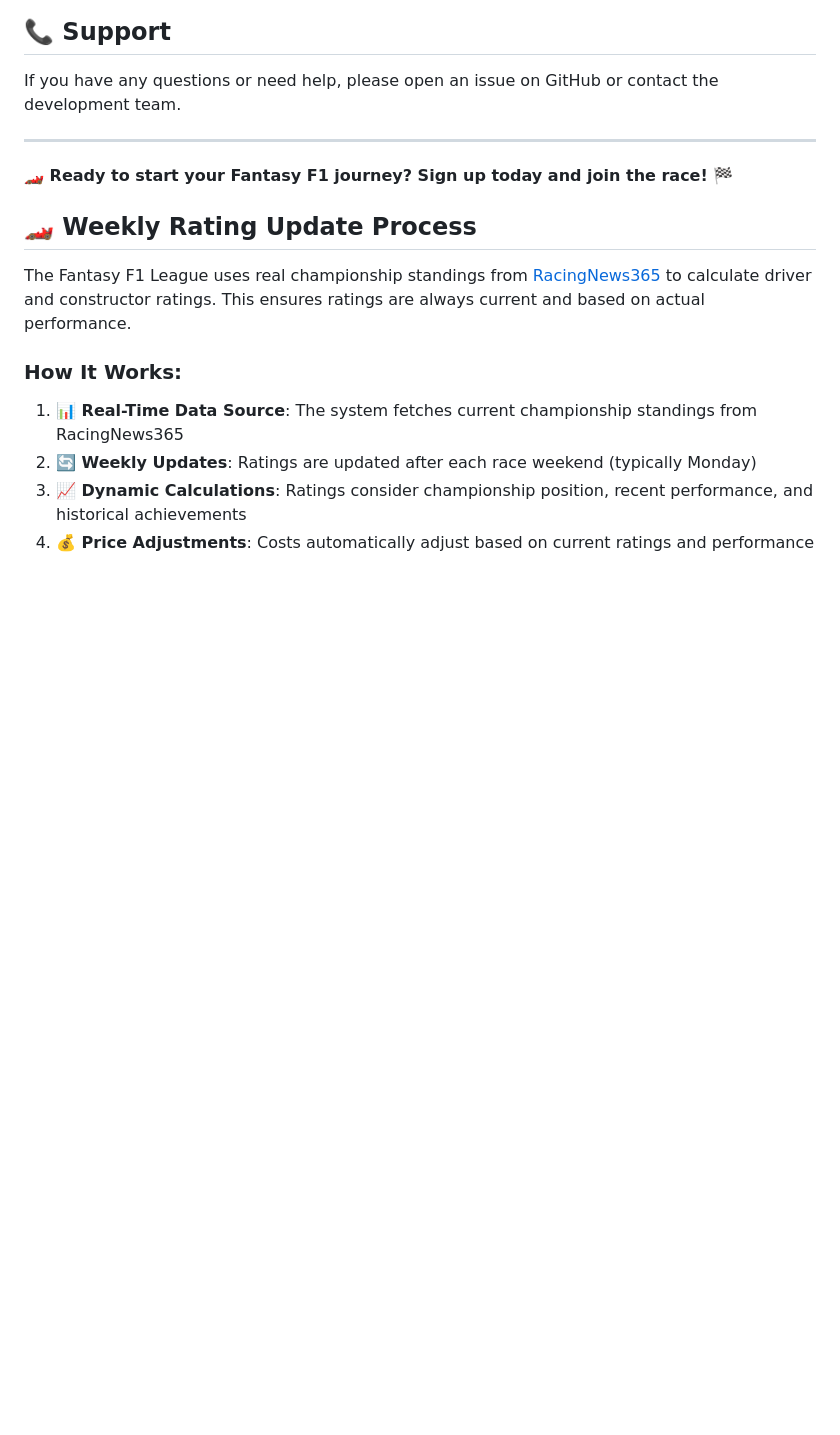
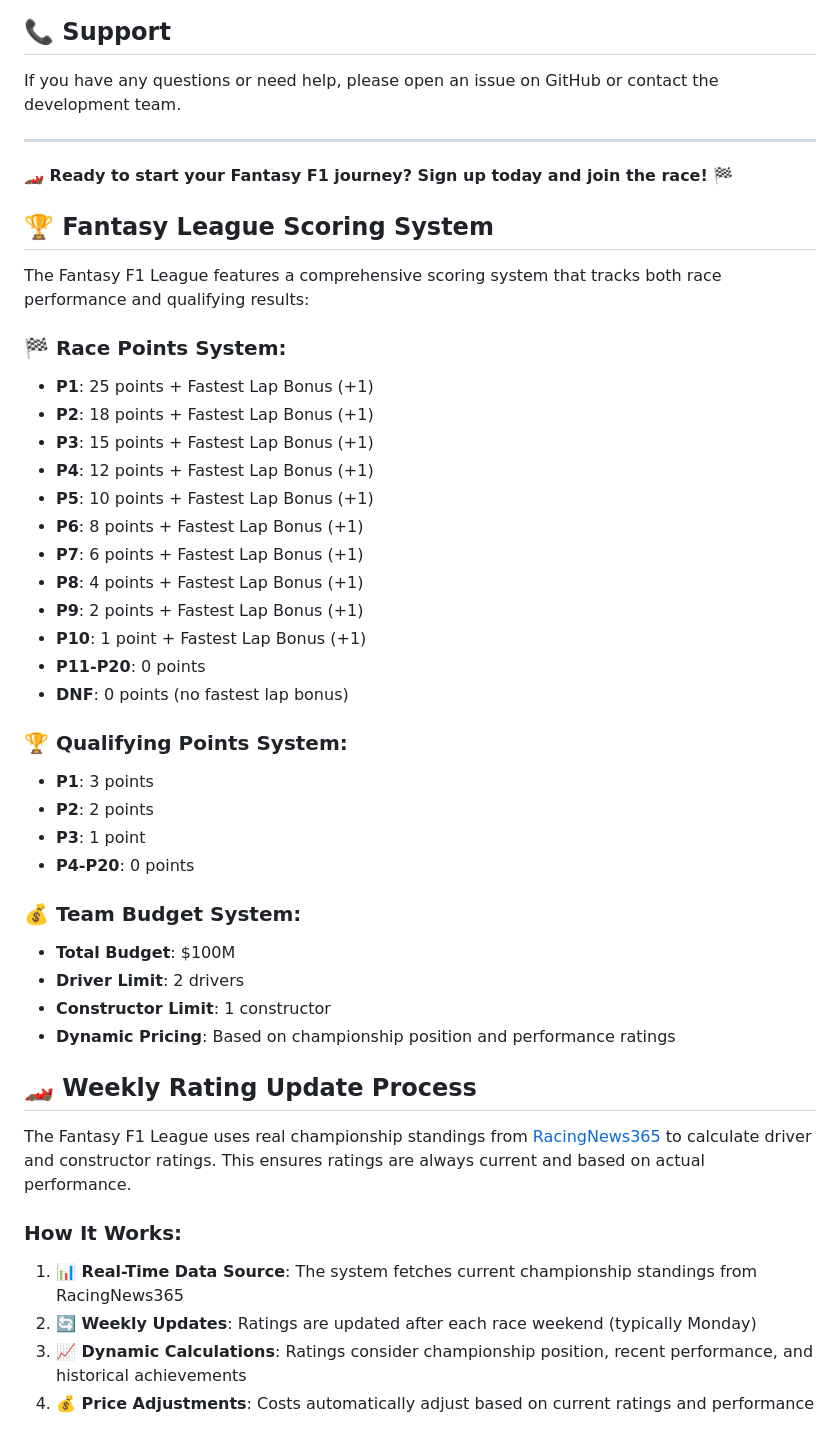
Before and after one commit to SidathPeiris/Fantasty-F1-League, a Markdown page: README.md, the part around the change printed below. Drawn GitHub-style; blank space fills up the shorter version.

```diff
--- a/README.md
+++ b/README.md
@@ -343,6 +398,36 @@ If you have any questions or need help, please open an issue on GitHub or contac
 ---
 
 **🏎️ Ready to start your Fantasy F1 journey? Sign up today and join the race! 🏁**
+
+## 🏆 **Fantasy League Scoring System**
+
+The Fantasy F1 League features a comprehensive scoring system that tracks both race performance and qualifying results:
+
+### **🏁 Race Points System:**
+- **P1**: 25 points + Fastest Lap Bonus (+1)
+- **P2**: 18 points + Fastest Lap Bonus (+1)
+- **P3**: 15 points + Fastest Lap Bonus (+1)
+- **P4**: 12 points + Fastest Lap Bonus (+1)
+- **P5**: 10 points + Fastest Lap Bonus (+1)
+- **P6**: 8 points + Fastest Lap Bonus (+1)
+- **P7**: 6 points + Fastest Lap Bonus (+1)
+- **P8**: 4 points + Fastest Lap Bonus (+1)
+- **P9**: 2 points + Fastest Lap Bonus (+1)
+- **P10**: 1 point + Fastest Lap Bonus (+1)
+- **P11-P20**: 0 points
+- **DNF**: 0 points (no fastest lap bonus)
+
+### **🏆 Qualifying Points System:**
+- **P1**: 3 points
+- **P2**: 2 points
+- **P3**: 1 point
+- **P4-P20**: 0 points
+
+### **💰 Team Budget System:**
+- **Total Budget**: $100M
+- **Driver Limit**: 2 drivers
+- **Constructor Limit**: 1 constructor
+- **Dynamic Pricing**: Based on championship position and performance ratings
 
 ## 🏎️ Weekly Rating Update Process
 
```
Also changed, not shown: other parts of README.md (+60 -5 lines).
